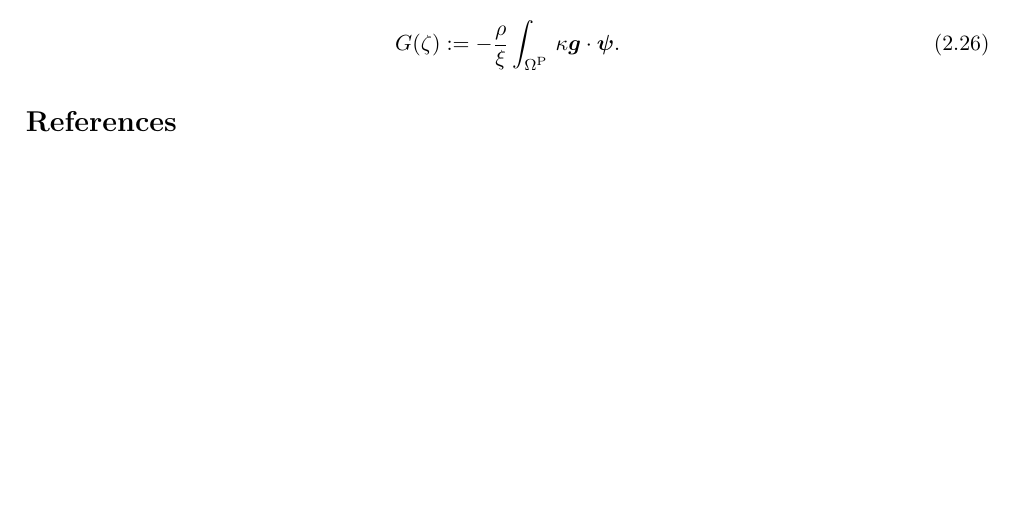
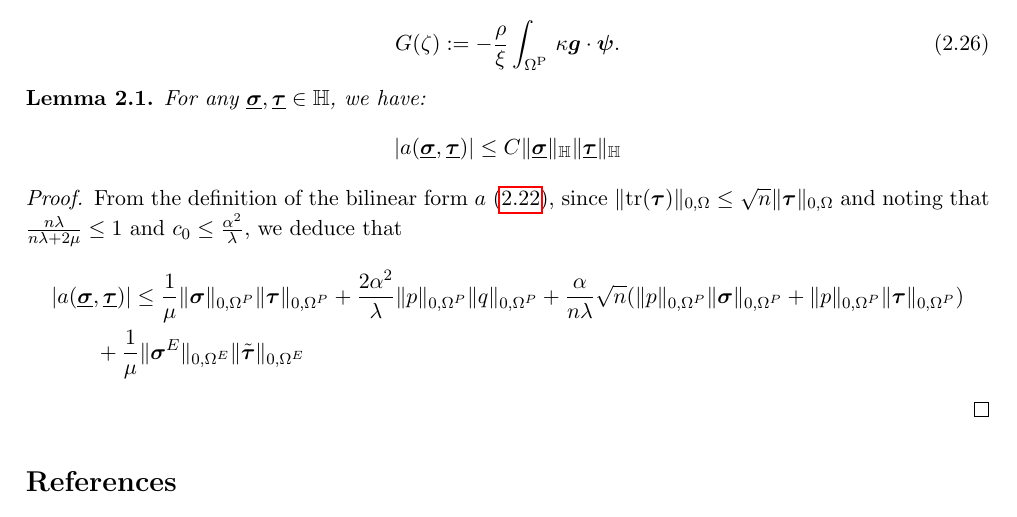
Before and after one commit to Paulms/BVPM_Poroelast, a LaTeX paper (poro_elast.tex): part of page 5 of 5, cut so that both start at the same text, the shorter picture padded with empty space. Compiled offline with pdfLaTeX.

Commit message:
:memo: Paul: Draft of stability results

```diff
--- a/poro_elast.tex
+++ b/poro_elast.tex
@@ -6,7 +6,7 @@
 \addtolength{\hoffset}{-0.5cm}
 \setlength{\parindent}{12pt}
 \setlength{\parskip}{3pt}
-\usepackage{amssymb,amsmath,epsfig,graphics,psfrag,graphicx,color,cite,subfigure}
+\usepackage{amssymb,amsmath,epsfig,graphics,psfrag,graphicx,color,cite,subfigure,amsthm}
 \usepackage[colorlinks=false,breaklinks=true,linkcolor=blue]{hyperref}
 \numberwithin{equation}{section}
 \usepackage{cleveref}
@@ -70,6 +70,11 @@
 \newcommand\bbP{\mathbb{P}}
 \newcommand\cP{\mathcal{P}}
 \newcommand\cT{\mathcal{T}}
+
+%Paired delimiters
+\DeclarePairedDelimiter\norm{\lVert}{\rVert}
+\DeclarePairedDelimiter\abs{\lvert}{\rvert}
+
 \numberwithin{equation}{section}
 \allowdisplaybreaks
 
@@ -285,6 +290,23 @@
 	\begin{equation}\label{funct-G}
 	G(\zeta) :=  - \frac{\rho}{\xi}\int_{\OmP}\,\kappa\boldsymbol{g}\cdot \b \psi.
 	\end{equation}
+
+
+\begin{lem}
+	For any $\underline{\b \sigma}, \underline{\b \tau} \in \mathbb{H}$, we have:
+	\begin{equation*}
+		\abs{a(\underline{\b \sigma},\underline{\b \tau})} \leq C \norm{\underline{\b \sigma}}_{\mathbb{H}} \norm{\underline{\b \tau}}_{\mathbb{H}}
+	\end{equation*}
+\end{lem}
+\begin{proof}
+	From the definition of the bilinear form $a$ \eqref{var-form-A}, since $\norm{\tr({\b \tau})}_{0,\Omega} \leq \sqrt{n}\norm{{\b \tau}}_{0,\Omega}$ and noting that $\frac{n\lambda}{n\lambda+2\mu}\leq 1$ and $c_0\leq \frac{\alpha^2}{\lambda}$, we deduce that
+	\begin{align*}
+		&\abs{a(\underline{\b \sigma},\underline{\b \tau})} \leq \frac{1}{\mu} \norm{{\b \sigma}}_{0,\Omega^P}\norm{{\b \tau}}_{0,\Omega^P}+\frac{2\alpha^2}{\lambda} \norm{p}_{0,\Omega^P}\norm{q}_{0,\Omega^P} + \frac{\alpha}{n\lambda}\sqrt{n} (\norm{p}_{0,\Omega^P}\norm{{\b \sigma}}_{0,\Omega^P}+\norm{p}_{0,\Omega^P}\norm{{\b \tau}}_{0,\Omega^P})\\
+		&\qquad + \frac{1}{\mu} \norm{{\b \sigma^E}}_{0,\Omega^E}\norm{\tilde{\b \tau}}_{0,\Omega^E}
+	\end{align*}
+\end{proof}
+
+
 	\begin{thebibliography}{99}
 		\small
 		\bibitem{g-2014}
```
Also changed, not shown: 1 other file.
